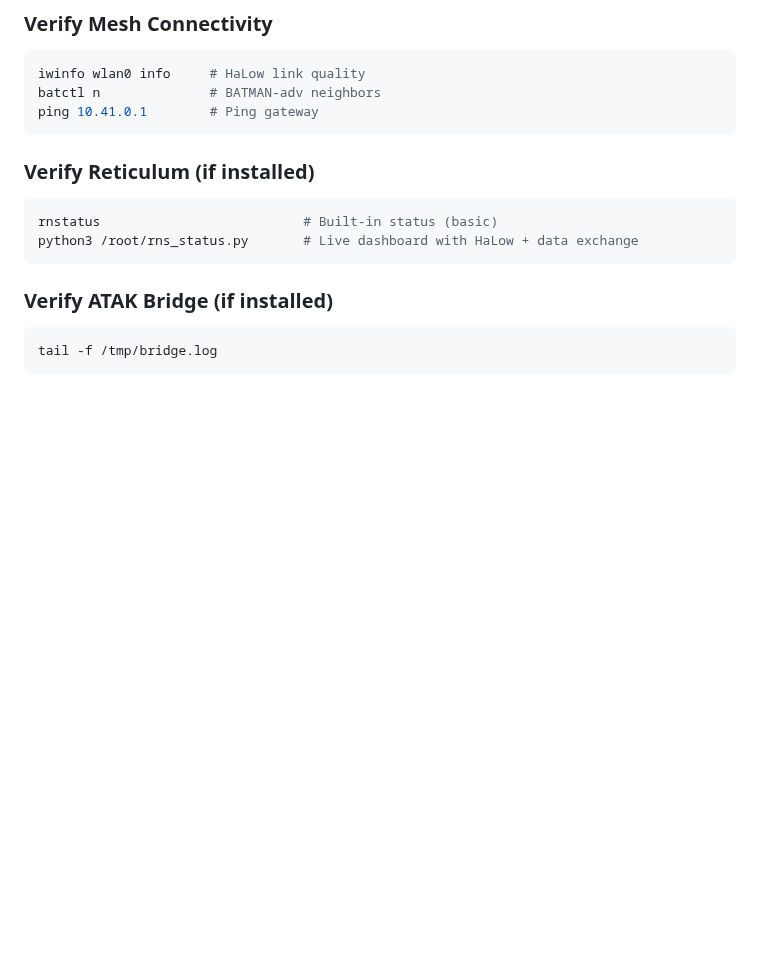
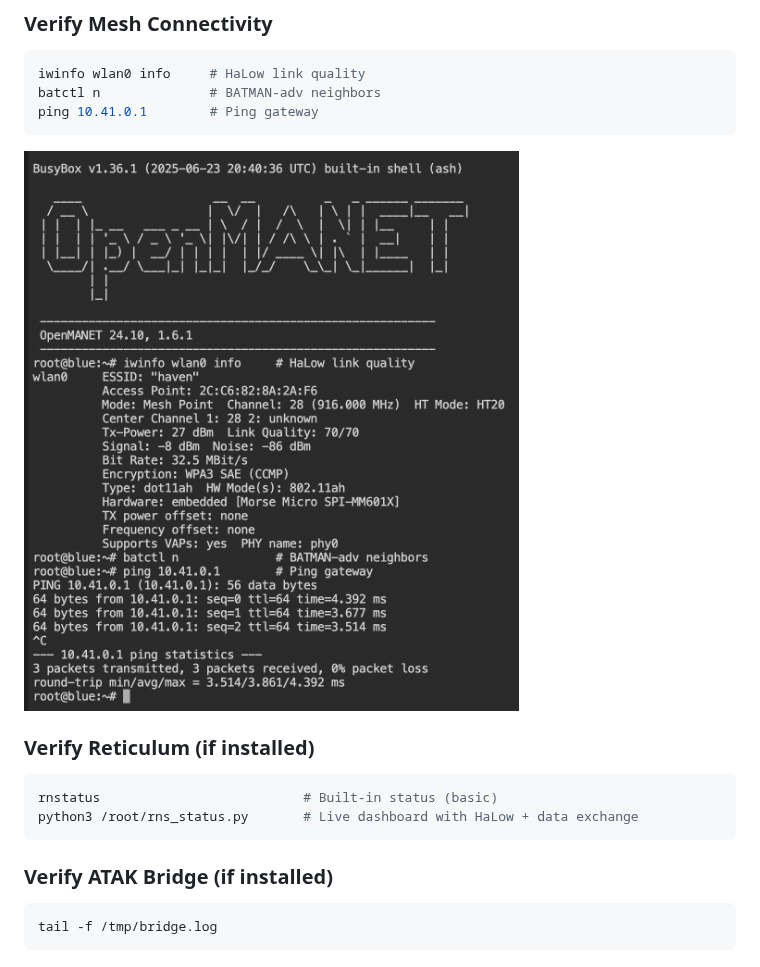
Before and after one commit to buildwithparallel/haven-manet-ip-mesh-radio, a Markdown page: scripts/README.md, the part around the change. Drawn GitHub-style; pictures changed too: assets/mesh-verify.png (added); blank space fills up the shorter version.

Commit message:
Add mesh verification image and README reference
Add assets/mesh-verify.png and embed it in scripts/README.md after the batctl example. This provides a visual aid for verifying mesh connectivity from a point node.

````diff
--- a/scripts/README.md
+++ b/scripts/README.md
@@ -123,6 +123,8 @@ iwinfo wlan0 info     # HaLow link quality
 batctl n              # BATMAN-adv neighbors
 ping 10.41.0.1        # Ping gateway
 ```
+
+![Mesh verification from point node](../assets/mesh-verify.png)
 
 ### Verify Reticulum (if installed)
 ```bash
````
